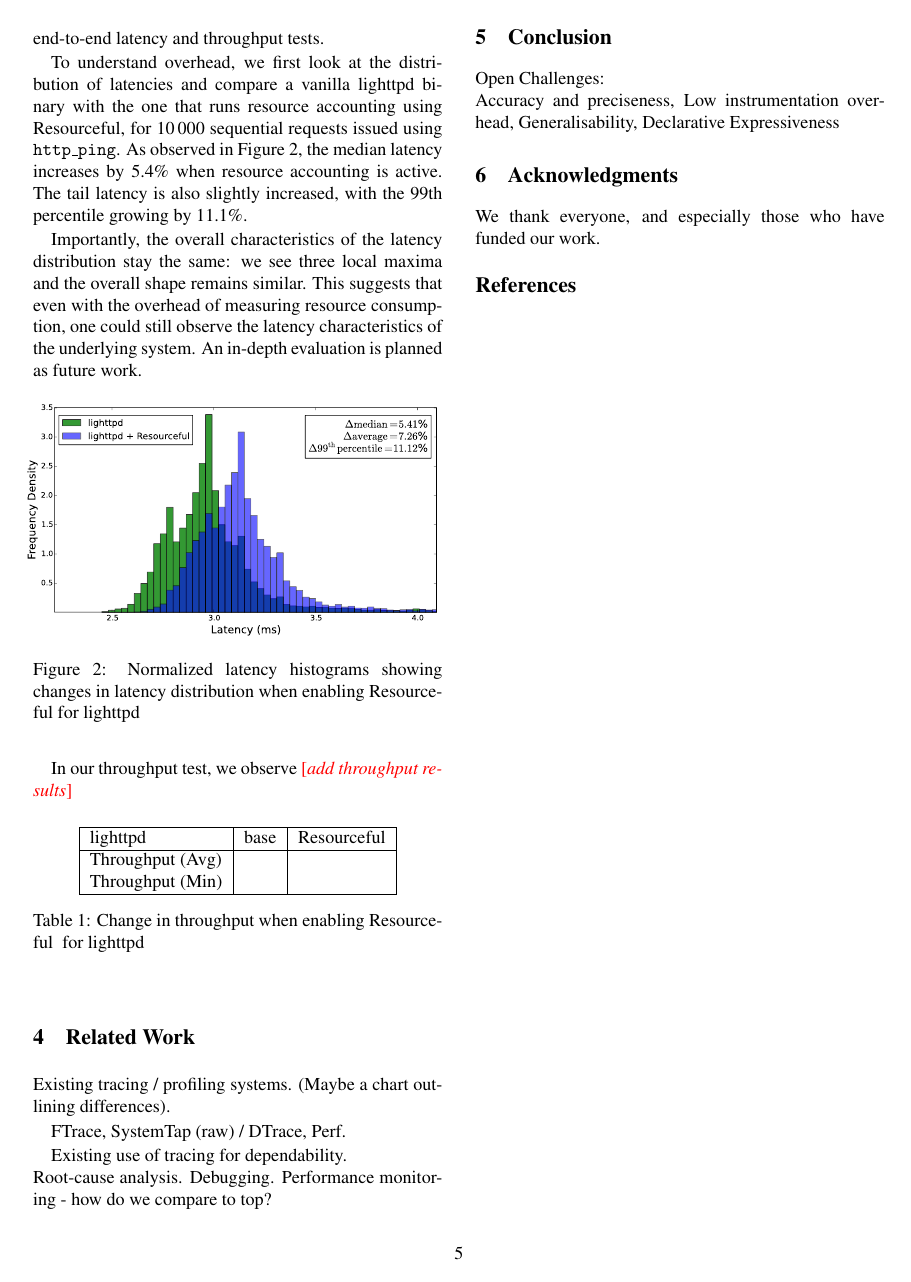
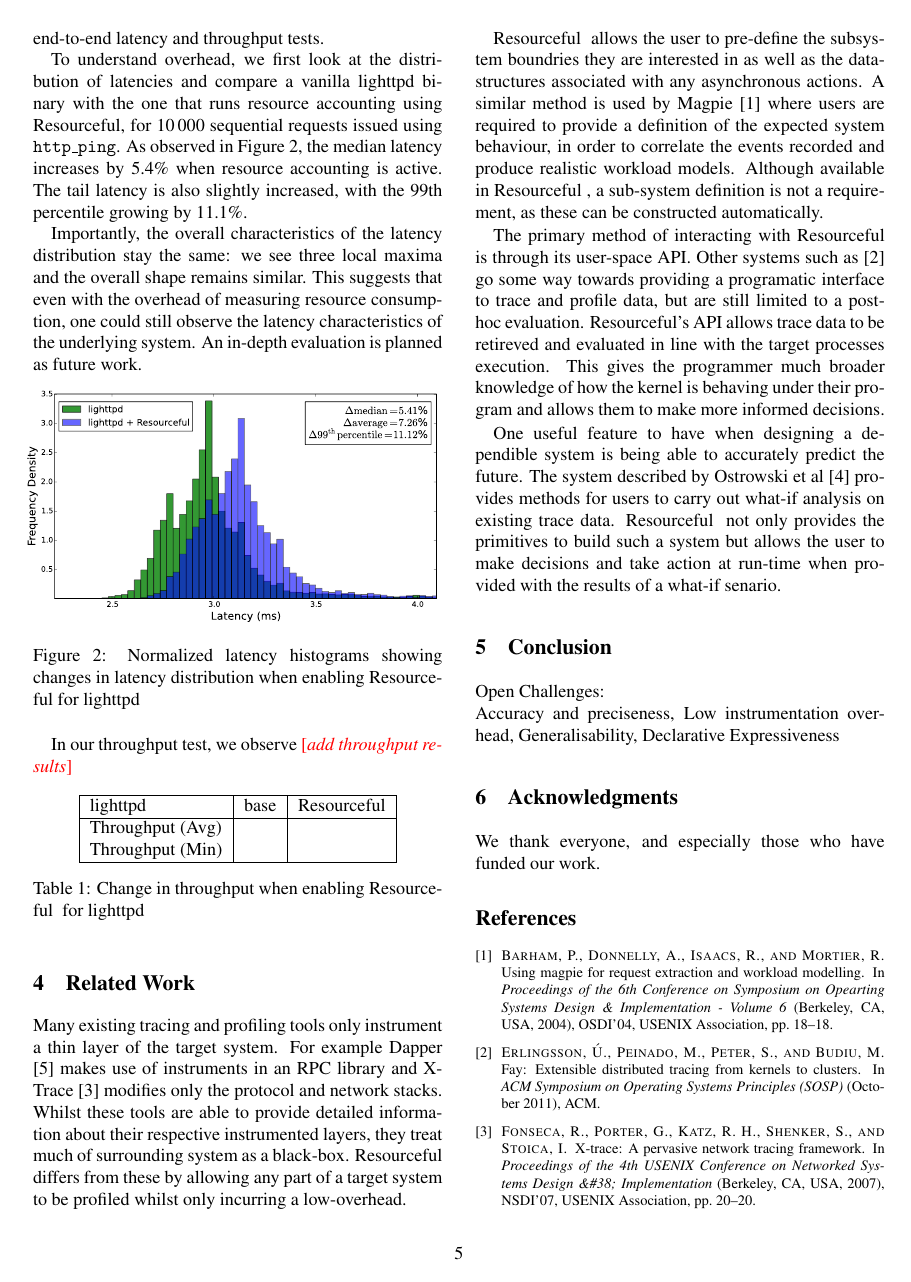
Before and after one commit to lc525/rscfl, a LaTeX document (hotdep/hotdep.tex): page 5 of 5 before the commit and page 5 of 6 after it. Compiled offline with pdfLaTeX; a LaTeX package or settings file that is missing is left out.

Commit message:
Basic outline of a related work section - still have to discuss other systems

```diff
--- a/hotdep/hotdep.tex
+++ b/hotdep/hotdep.tex
@@ -492,13 +492,49 @@ In our throughput test, we observe \lnote{add throughput results}
 
 \section{Related Work}
 
-Existing tracing / profiling systems. (Maybe a chart
-outlining differences).
+%Existing tracing / profiling systems. (Maybe a chart
+%outlining differences).
 
-FTrace, SystemTap (raw) / DTrace, Perf.
+%FTrace, SystemTap (raw) / DTrace, Perf.
 
-Existing use of tracing for dependability.\newline Root-cause analysis.
-Debugging. Performance monitoring - how do we compare to top?
+%Existing use of tracing for dependability.\newline Root-cause analysis.
+%Debugging. Performance monitoring - how do we compare to top?
+
+Many existing tracing and profiling tools only instrument a thin layer of the
+target system. For example Dapper \cite{dapper} makes use of instruments in an
+RPC library and X-Trace \cite{xtrace} modifies only the protocol and network
+stacks. Whilst these tools are able to provide detailed information about their
+respective instrumented layers, they treat much of surrounding system as a
+black-box. \pname{ } differs from these by allowing any part of a target system
+to be profiled whilst only incurring a low-overhead.
+
+\pname{ } allows the user to pre-define the subsystem boundries they are
+interested in as well as the data-structures associated with any asynchronous
+actions. A similar method is used by Magpie \cite{magpieosdi} where users are
+required to provide a definition of the expected system behaviour, in order to
+correlate the events recorded and produce realistic workload models. Although
+available in \pname{ }, a sub-system definition is not a requirement, as these
+can be constructed automatically.
+
+The primary method of interacting with \pname{ } is through its user-space API.
+Other systems such as \cite{fay} go some way towards providing a programatic
+interface to trace and profile data, but are still limited to a post-hoc
+evaluation. \pname{}'s API allows trace data to be retireved and evaluated in
+line with the target processes execution. This gives the programmer much
+broader knowledge of how the kernel is behaving under their program and allows
+them to make more informed decisions.
+
+One useful feature to have when designing a dependible system is being able to
+accurately predict the future. The system described by Ostrowski et al
+\cite{ostrowski} provides methods for users to carry out what-if analysis on
+existing trace data. \pname{ } not only provides the primitives to build such a
+system but allows the user to make decisions and take action at run-time when
+provided with the results of a what-if senario.
+
+%something about the use of tracing and profiling in dependible systems
+
+%systems left to talk about: Causeway, Racetrack, AJAX Scope, Triage, FALCON,
+%X-Ray, GWP, Weatherman, Nirvana & iDNA
 
 \section{Conclusion} Open Challenges:\\ Accuracy and preciseness, Low
 instrumentation overhead, Generalisability, Declarative Expressiveness
```
